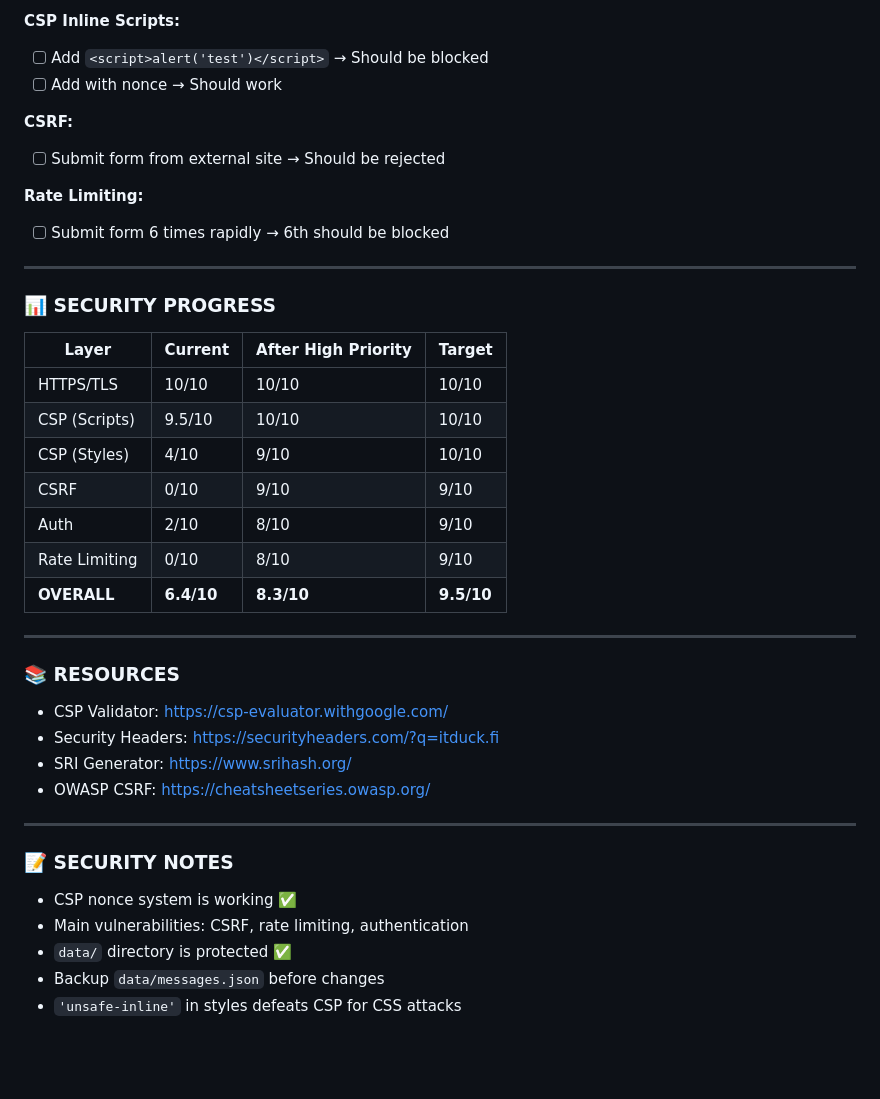
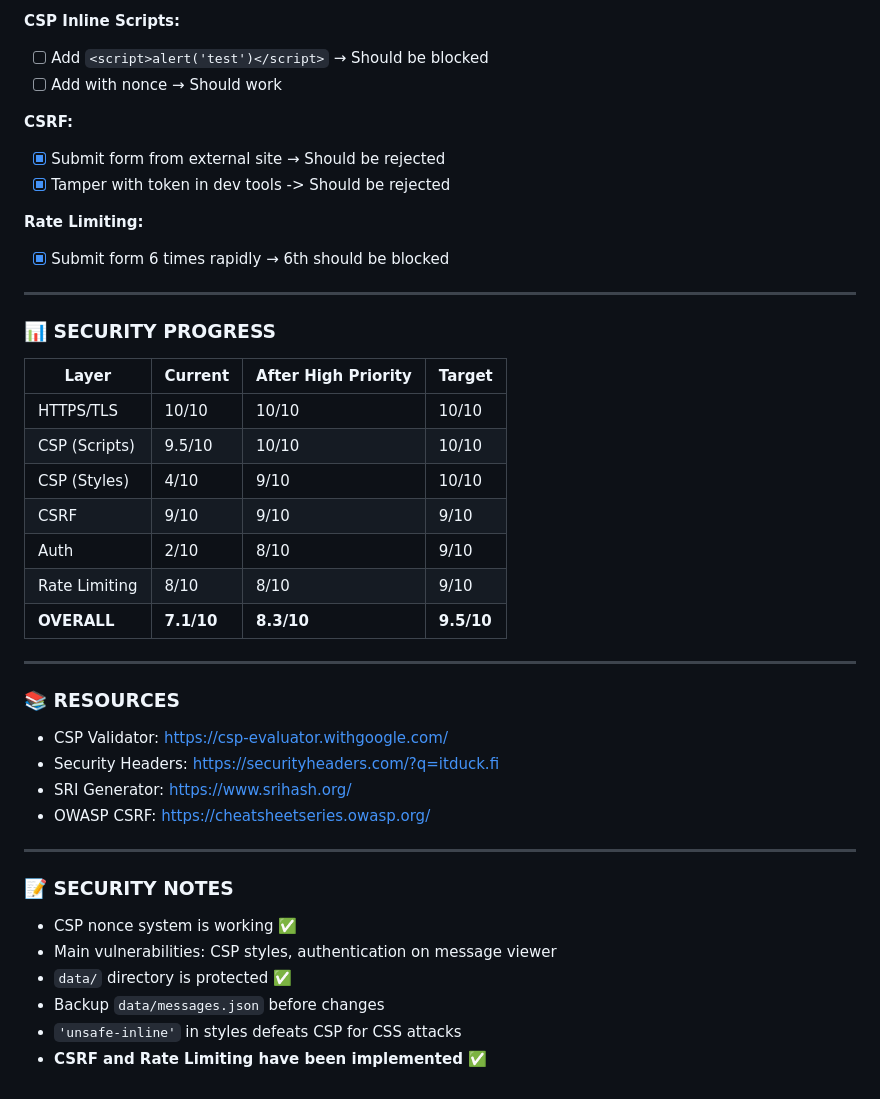
Before and after one commit to InspectorSpy/itduck.fi-new, a Markdown page: TODO.md, the part around one of its changes. GitHub-like rendering; blank space fills up the shorter version.

Commit message:
Implement CSRF protection and rate limiting for contact form submissions

```diff
--- a/TODO.md
+++ b/TODO.md
@@ -190,10 +190,11 @@ ________________________________________________________________________________
 - [ ] Add with nonce → Should work
 
 **CSRF:**
-- [ ] Submit form from external site → Should be rejected
+- [x] Submit form from external site → Should be rejected
+- [x] Tamper with token in dev tools -> Should be rejected
 
 **Rate Limiting:**
-- [ ] Submit form 6 times rapidly → 6th should be blocked
+- [x] Submit form 6 times rapidly → 6th should be blocked
 
 ---
 
@@ -204,10 +205,10 @@ ________________________________________________________________________________
 | HTTPS/TLS | 10/10 | 10/10 | 10/10 |
 | CSP (Scripts) | 9.5/10 | 10/10 | 10/10 |
 | CSP (Styles) | 4/10 | 9/10 | 10/10 |
-| CSRF | 0/10 | 9/10 | 9/10 |
+| CSRF | 9/10 | 9/10 | 9/10 |
 | Auth | 2/10 | 8/10 | 9/10 |
-| Rate Limiting | 0/10 | 8/10 | 9/10 |
-| **OVERALL** | **6.4/10** | **8.3/10** | **9.5/10** |
+| Rate Limiting | 8/10 | 8/10 | 9/10 |
+| **OVERALL** | **7.1/10** | **8.3/10** | **9.5/10** |
 
 ---
 
@@ -223,7 +224,8 @@ ________________________________________________________________________________
 ### 📝 SECURITY NOTES
 
 - CSP nonce system is working ✅
-- Main vulnerabilities:  CSRF, rate limiting, authentication
+- Main vulnerabilities:  CSP styles, authentication on message viewer
 - `data/` directory is protected ✅
 - Backup `data/messages.json` before changes
 - `'unsafe-inline'` in styles defeats CSP for CSS attacks
+- **CSRF and Rate Limiting have been implemented ✅**
```
Also changed, not shown: other parts of TODO.md (+7 -7 lines).
